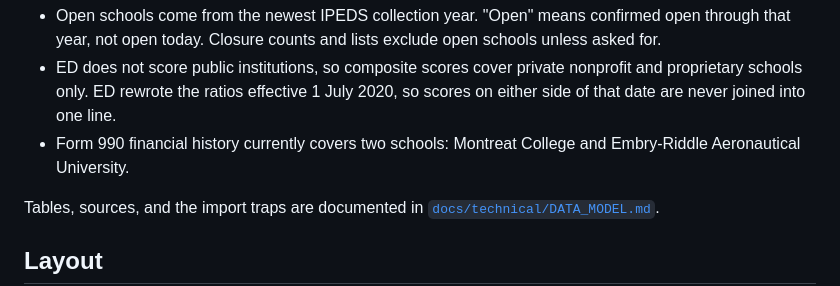
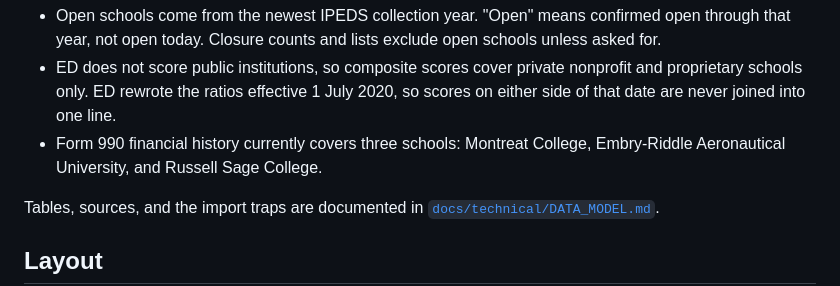
Before and after one commit to rrsaum/BeyondTheCliff, a Markdown page: README.md, the part around the change. GitHub-like rendering.

Commit message:
Docs: Form 990 layer covers three schools (add Russell Sage College)

```diff
--- a/README.md
+++ b/README.md
@@ -95,8 +95,8 @@ Some limits are structural and the app states them where it shows the data:
 - ED does not score public institutions, so composite scores cover private nonprofit and
   proprietary schools only. ED rewrote the ratios effective 1 July 2020, so scores on either
   side of that date are never joined into one line.
-- Form 990 financial history currently covers two schools: Montreat College and Embry-Riddle
-  Aeronautical University.
+- Form 990 financial history currently covers three schools: Montreat College, Embry-Riddle
+  Aeronautical University, and Russell Sage College.
 
 Tables, sources, and the import traps are documented in
 [`docs/technical/DATA_MODEL.md`](docs/technical/DATA_MODEL.md).
```
Also changed, not shown: CLAUDE.md (+5 -3 lines).
